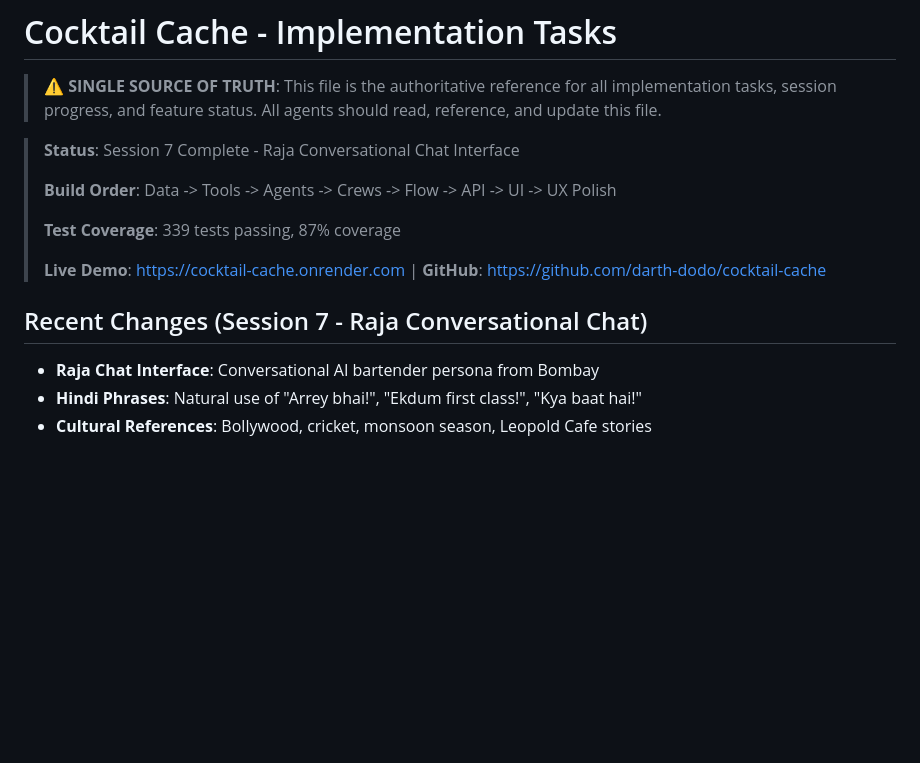
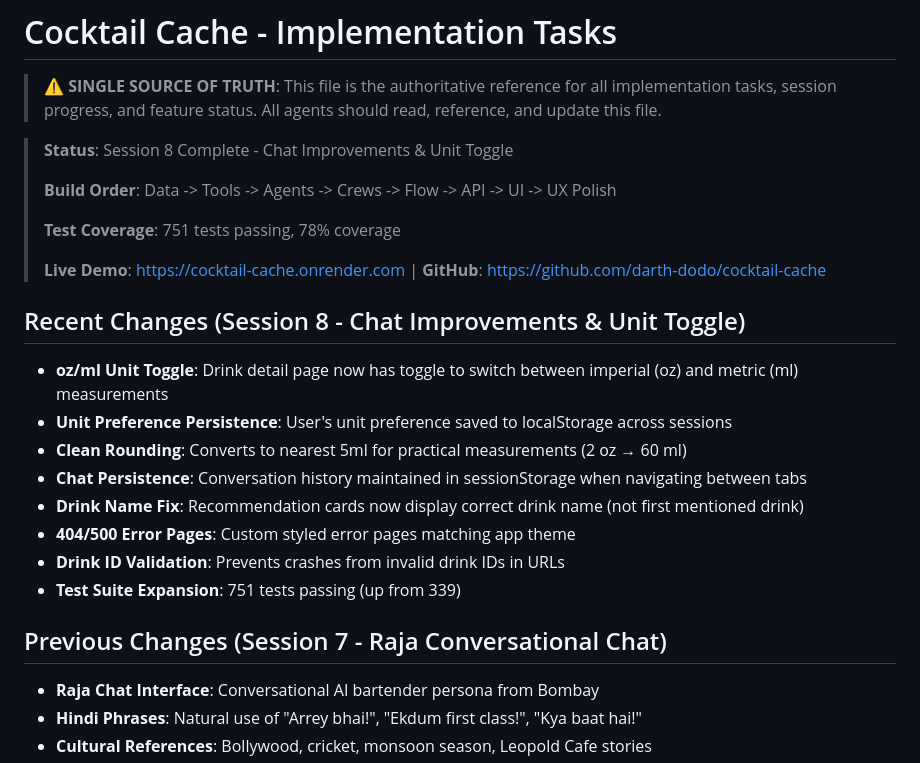
Before and after one commit to darth-dodo/cocktail-cache, a Markdown page: tasks.md, the part around one of its changes. Drawn GitHub-style; blank space fills up the shorter version.

```diff
--- a/tasks.md
+++ b/tasks.md
@@ -2,15 +2,26 @@
 
 > **⚠️ SINGLE SOURCE OF TRUTH**: This file is the authoritative reference for all implementation tasks, session progress, and feature status. All agents should read, reference, and update this file.
 
-> **Status**: Session 7 Complete - Raja Conversational Chat Interface
+> **Status**: Session 8 Complete - Chat Improvements & Unit Toggle
 >
 > **Build Order**: Data -> Tools -> Agents -> Crews -> Flow -> API -> UI -> UX Polish
 >
-> **Test Coverage**: 339 tests passing, 87% coverage
+> **Test Coverage**: 751 tests passing, 78% coverage
 >
 > **Live Demo**: https://cocktail-cache.onrender.com | **GitHub**: https://github.com/darth-dodo/cocktail-cache
 
-## Recent Changes (Session 7 - Raja Conversational Chat)
+## Recent Changes (Session 8 - Chat Improvements & Unit Toggle)
+
+- **oz/ml Unit Toggle**: Drink detail page now has toggle to switch between imperial (oz) and metric (ml) measurements
+- **Unit Preference Persistence**: User's unit preference saved to localStorage across sessions
+- **Clean Rounding**: Converts to nearest 5ml for practical measurements (2 oz → 60 ml)
+- **Chat Persistence**: Conversation history maintained in sessionStorage when navigating between tabs
+- **Drink Name Fix**: Recommendation cards now display correct drink name (not first mentioned drink)
+- **404/500 Error Pages**: Custom styled error pages matching app theme
+- **Drink ID Validation**: Prevents crashes from invalid drink IDs in URLs
+- **Test Suite Expansion**: 751 tests passing (up from 339)
+
+## Previous Changes (Session 7 - Raja Conversational Chat)
 
 - **Raja Chat Interface**: Conversational AI bartender persona from Bombay
 - **Hindi Phrases**: Natural use of "Arrey bhai!", "Ekdum first class!", "Kya baat hai!"
```
Also changed, not shown: other parts of tasks.md (+87 -5 lines), docs/architecture.md (+5 -2 lines), docs/product.md (+11 -11 lines).
